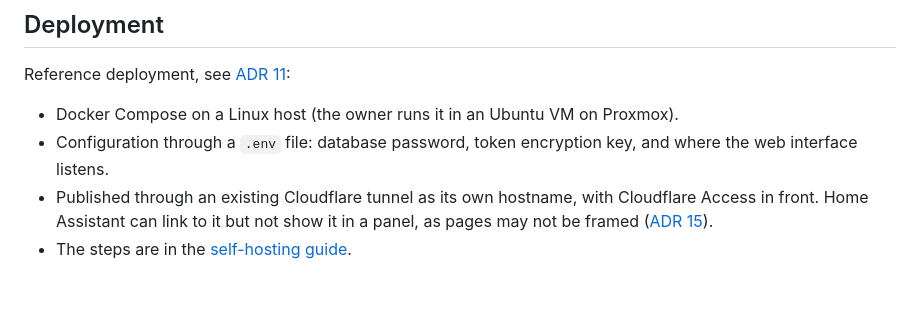
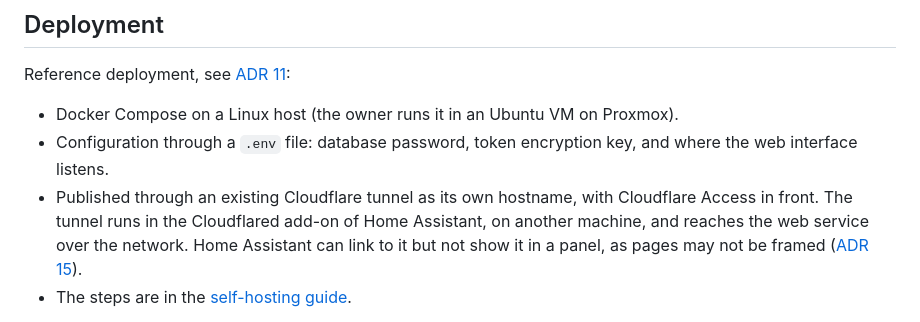
Before and after one commit to wedsel2/garmin-analyzer, a Markdown page: docs/architecture.md, the part around the change. Rendered like a GitHub page; blank space fills up the shorter version.

```diff
--- a/docs/architecture.md
+++ b/docs/architecture.md
@@ -260,7 +260,8 @@ Reference deployment, see [ADR 11](adr/0011-compose-deployment-behind-cloudflare
 - Configuration through a `.env` file: database password, token encryption key,
   and where the web interface listens.
 - Published through an existing Cloudflare tunnel as its own hostname, with
-  Cloudflare Access in front. Home Assistant can link to it but not show it in
+  Cloudflare Access in front. The tunnel runs in the Cloudflared add-on of Home
+  Assistant, on another machine, and reaches the web service over the network. Home Assistant can link to it but not show it in
   a panel, as pages may not be framed ([ADR 15](adr/0015-sessions-forms-and-sign-in-limits.md)).
 - The steps are in the [self-hosting guide](self-hosting.md).
 
```
Also changed, not shown: docs/roadmap.md (+4 -2 lines), docs/self-hosting.md (+37 -23 lines).
